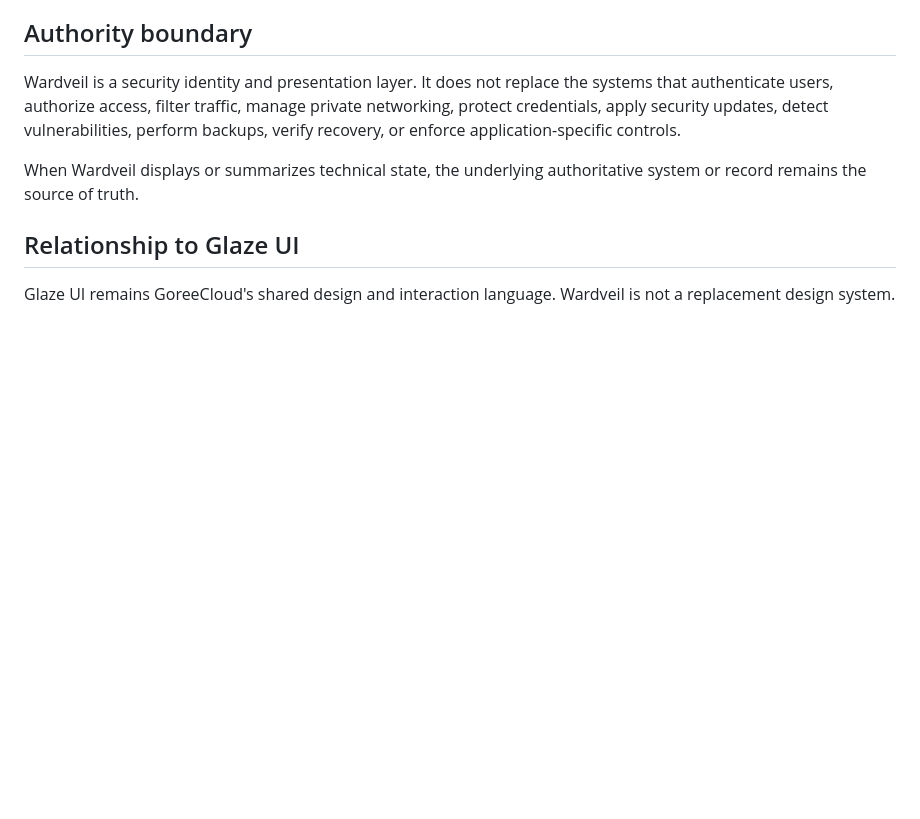
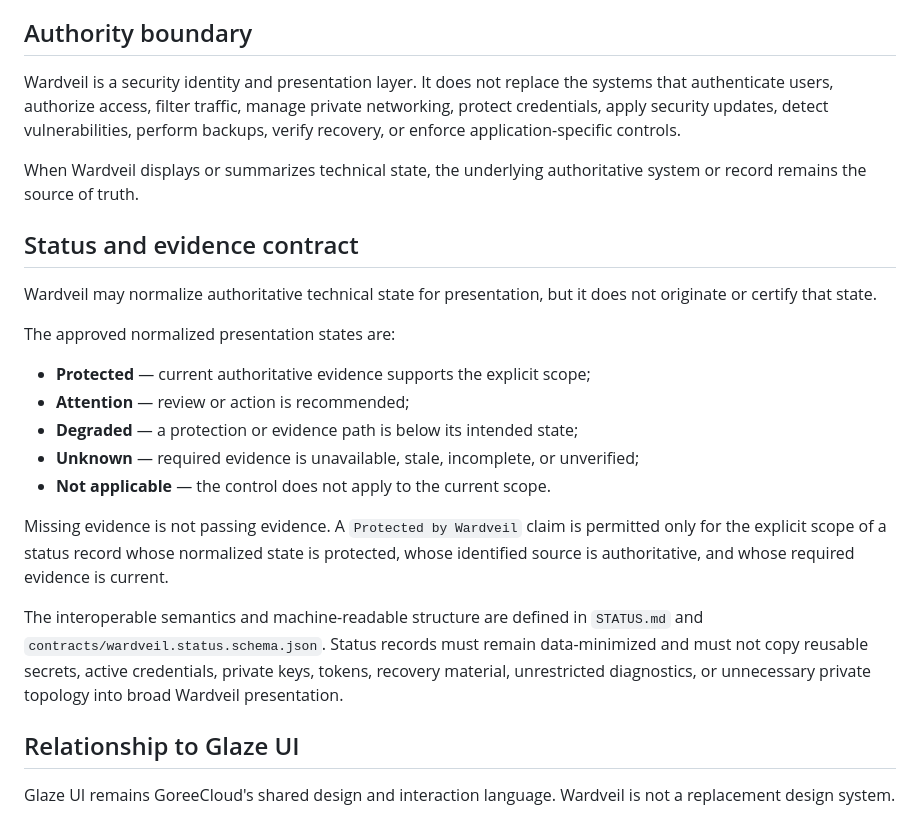
Before and after one commit to GoreeCloud/wardveil, a Markdown page: IDENTITY.md, the part around the change. Drawn GitHub-style; blank space fills up the shorter version.

Commit message:
Align Wardveil identity with status contract

```diff
--- a/IDENTITY.md
+++ b/IDENTITY.md
@@ -44,6 +44,22 @@ This scope does not automatically create a new service, security control, or pro
 Wardveil is a security identity and presentation layer. It does not replace the systems that authenticate users, authorize access, filter traffic, manage private networking, protect credentials, apply security updates, detect vulnerabilities, perform backups, verify recovery, or enforce application-specific controls.
 
 When Wardveil displays or summarizes technical state, the underlying authoritative system or record remains the source of truth.
+
+## Status and evidence contract
+
+Wardveil may normalize authoritative technical state for presentation, but it does not originate or certify that state.
+
+The approved normalized presentation states are:
+
+- **Protected** — current authoritative evidence supports the explicit scope;
+- **Attention** — review or action is recommended;
+- **Degraded** — a protection or evidence path is below its intended state;
+- **Unknown** — required evidence is unavailable, stale, incomplete, or unverified;
+- **Not applicable** — the control does not apply to the current scope.
+
+Missing evidence is not passing evidence. A `Protected by Wardveil` claim is permitted only for the explicit scope of a status record whose normalized state is protected, whose identified source is authoritative, and whose required evidence is current.
+
+The interoperable semantics and machine-readable structure are defined in `STATUS.md` and `contracts/wardveil.status.schema.json`. Status records must remain data-minimized and must not copy reusable secrets, active credentials, private keys, tokens, recovery material, unrestricted diagnostics, or unnecessary private topology into broad Wardveil presentation.
 
 ## Relationship to Glaze UI
 
```
